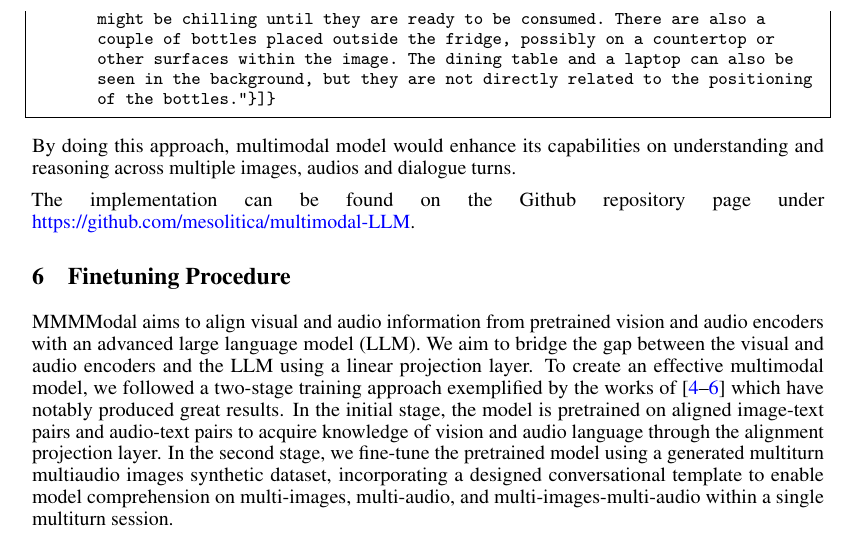
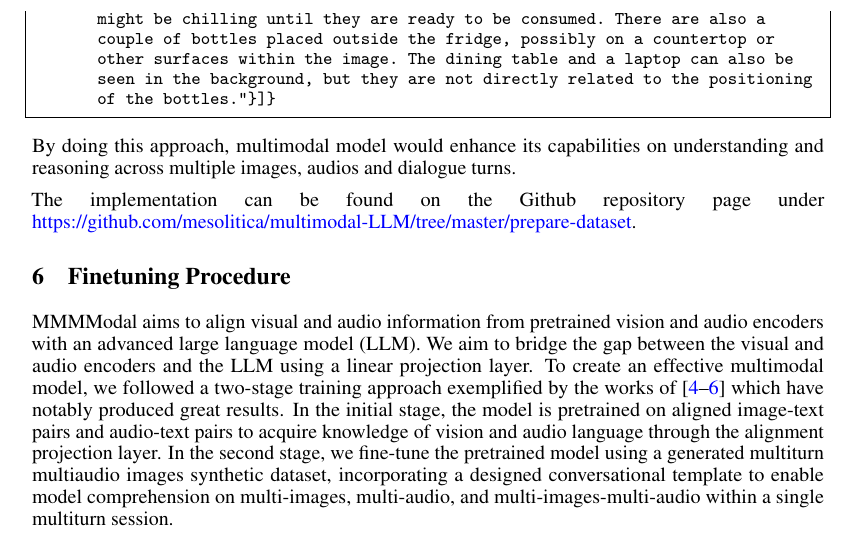
Before and after one commit to mesolitica/research-paper, a LaTeX paper (mmmmodal/neurips_2023.tex): part of page 8 of 13, cut so that both start at the same text. Compiled offline with pdfLaTeX.

Commit message:
beautify url

```diff
--- a/mmmmodal/neurips_2023.tex
+++ b/mmmmodal/neurips_2023.tex
@@ -291,7 +291,7 @@ An example of combined synthetic visual and audio context datasets:
 By doing this approach, multimodal model would enhance its capabilities on understanding and reasoning across multiple images, audios and dialogue turns.
 
 
-The implementation can be found on the Github repository page under \href{https://github.com/mesolitica/multimodal-LLM/tree/master/prepare-dataset}{https://github.com/mesolitica/multimodal-LLM}.
+The implementation can be found on the Github repository page under \href{https://github.com/mesolitica/multimodal-LLM/tree/master/prepare-dataset}{https://github.com/mesolitica/multimodal-LLM/tree/master/prepare-dataset}.
 
 
 \section{Finetuning Procedure}
```
Also changed, not shown: mmmmodal/neurips_2023.pdf.
